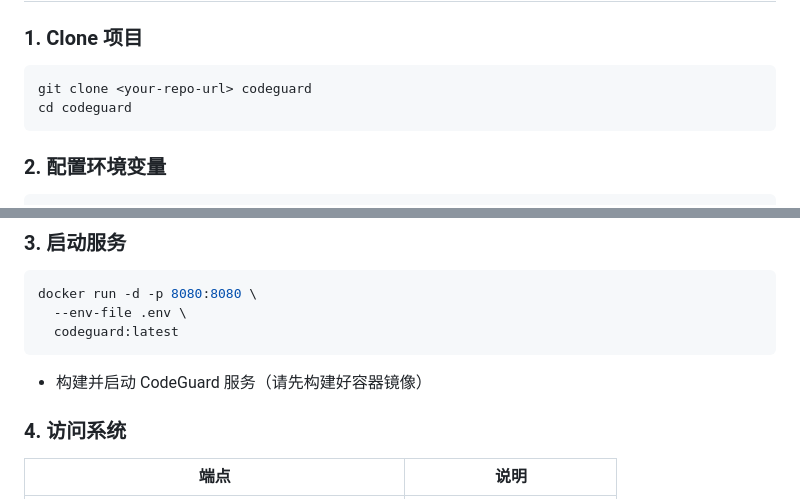
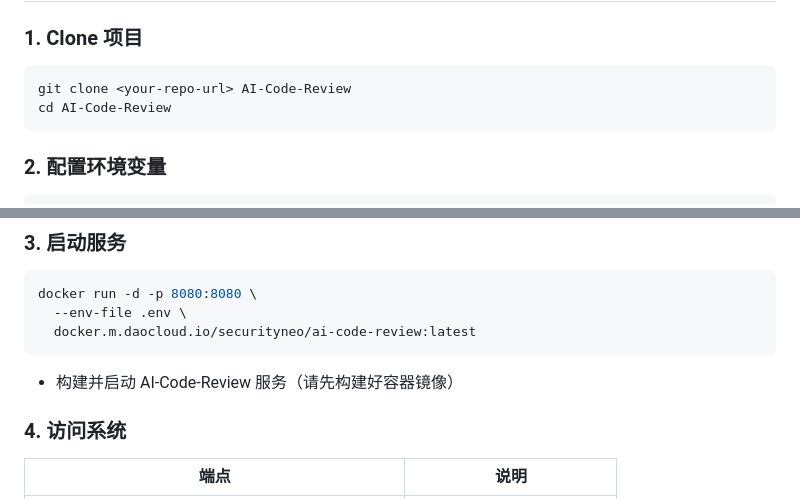
Before and after one commit to SecurityNeo/CodeGuard, a Markdown page: README.md, 2 parts joined by grey strips. Drawn GitHub-style.

Commit message:
feat: 更新Readme

````diff
--- a/README.md
+++ b/README.md
@@ -158,8 +158,8 @@ GitLab MR Webhook
 ### 1. Clone 项目
 
 ```bash
-git clone <your-repo-url> codeguard
-cd codeguard
+git clone <your-repo-url> AI-Code-Review
+cd AI-Code-Review
 ```
 
 ### 2. 配置环境变量
@@ -180,10 +180,10 @@ EOF
 ```bash
 docker run -d -p 8080:8080 \
   --env-file .env \
-  codeguard:latest
+  docker.m.daocloud.io/securityneo/ai-code-review:latest
 ```
 
-- 构建并启动 CodeGuard 服务（请先构建好容器镜像）
+- 构建并启动 AI-Code-Review 服务（请先构建好容器镜像）
 
 ### 4. 访问系统
 
````
